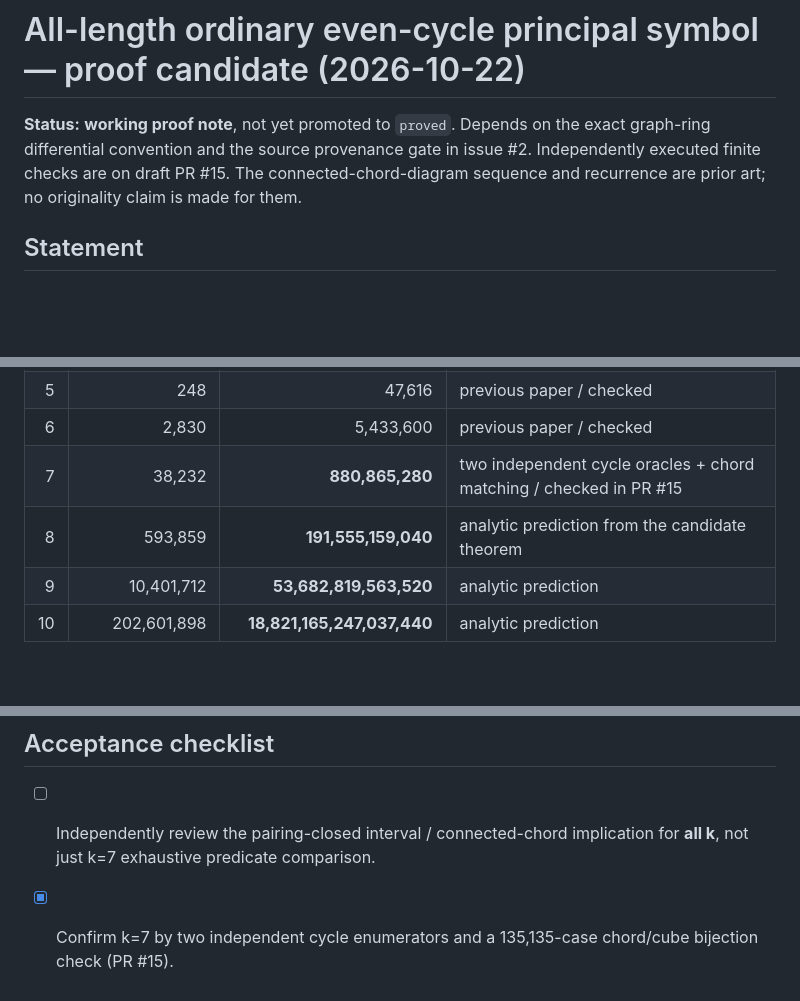
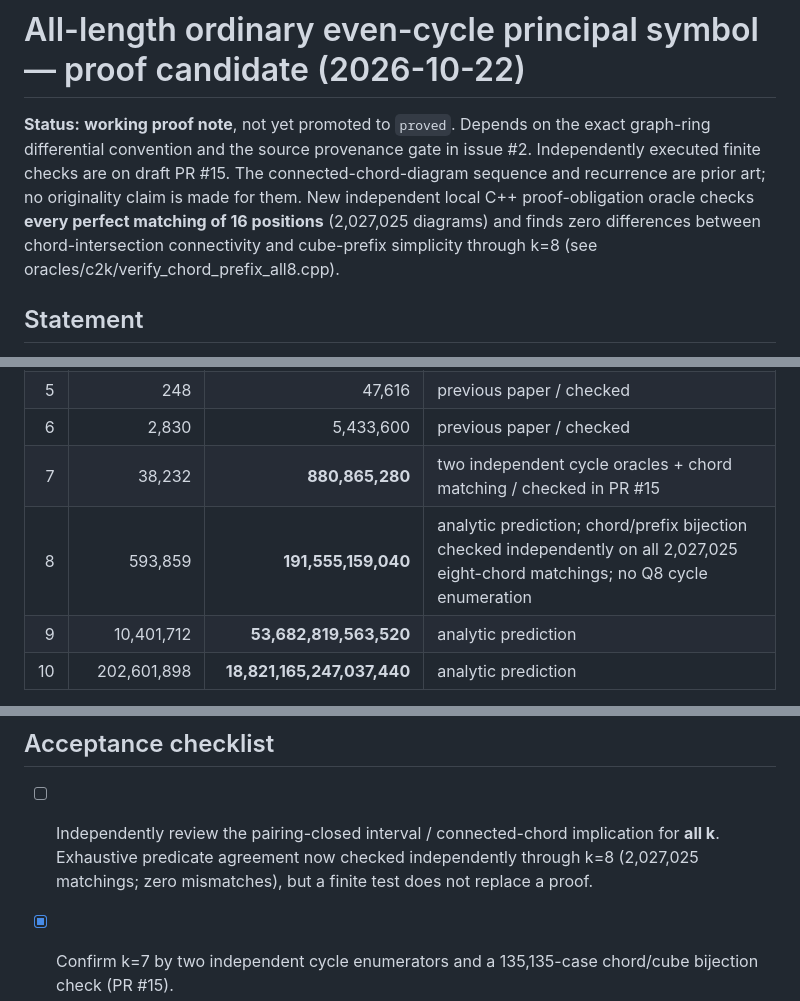
Before and after one commit to larsbx/graph-product-ring-research, a Markdown page: docs/research/c2k-chord-symbol-all-k-proof-2026-10-22.md, 3 parts joined by grey strips. Drawn GitHub-style; blank space fills up the shorter version.

Commit message:
research: record exhaustive k=8 chord-bijection falsification test

```diff
--- a/docs/research/c2k-chord-symbol-all-k-proof-2026-10-22.md
+++ b/docs/research/c2k-chord-symbol-all-k-proof-2026-10-22.md
@@ -1,6 +1,6 @@
 # All-length ordinary even-cycle principal symbol — proof candidate (2026-10-22)
 
-**Status:** **working proof note**, not yet promoted to `proved`. Depends on the exact graph-ring differential convention and the source provenance gate in issue #2. Independently executed finite checks are on draft PR #15. The connected-chord-diagram sequence and recurrence are prior art; no originality claim is made for them.
+**Status:** **working proof note**, not yet promoted to `proved`. Depends on the exact graph-ring differential convention and the source provenance gate in issue #2. Independently executed finite checks are on draft PR #15. The connected-chord-diagram sequence and recurrence are prior art; no originality claim is made for them. New independent local C++ proof-obligation oracle checks **every perfect matching of 16 positions** (2,027,025 diagrams) and finds zero differences between chord-intersection connectivity and cube-prefix simplicity through k=8 (see oracles/c2k/verify_chord_prefix_all8.cpp).
 
 ## Statement
 
@@ -86,7 +86,7 @@ full-support simple cycle subgraphs. Multiplying by the \(\prod_i d(G_i)\) indep
 | 5 | 248 | 47,616 | previous paper / checked |
 | 6 | 2,830 | 5,433,600 | previous paper / checked |
 | 7 | 38,232 | **880,865,280** | two independent cycle oracles + chord matching / checked in PR #15 |
-| 8 | 593,859 | **191,555,159,040** | analytic prediction from the candidate theorem |
+| 8 | 593,859 | **191,555,159,040** | analytic prediction; chord/prefix bijection checked independently on all 2,027,025 eight-chord matchings; no Q8 cycle enumeration |
 | 9 | 10,401,712 | **53,682,819,563,520** | analytic prediction |
 | 10 | 202,601,898 | **18,821,165,247,037,440** | analytic prediction |
 
@@ -98,7 +98,7 @@ is **established prior art**, not a project result: https://oeis.org/A000699 . T
 
 ## Acceptance checklist
 
-- [ ] Independently review the pairing-closed interval / connected-chord implication for **all k**, not just k=7 exhaustive predicate comparison.
+- [ ] Independently review the pairing-closed interval / connected-chord implication for **all k**. Exhaustive predicate agreement now checked independently through k=8 (2,027,025 matchings; zero mismatches), but a finite test does not replace a proof.
 - [x] Confirm k=7 by two independent cycle enumerators and a 135,135-case chord/cube bijection check (PR #15).
 - [ ] Replay with a properly installed Mojo SDK; the draft Mojo source in PR #15 remains **unexecuted** until its workflow succeeds.
 - [ ] Fix the counting convention and `Diff^n_epsilon` symbol indexing by importing the authoritative manuscript in issue #2.
```
